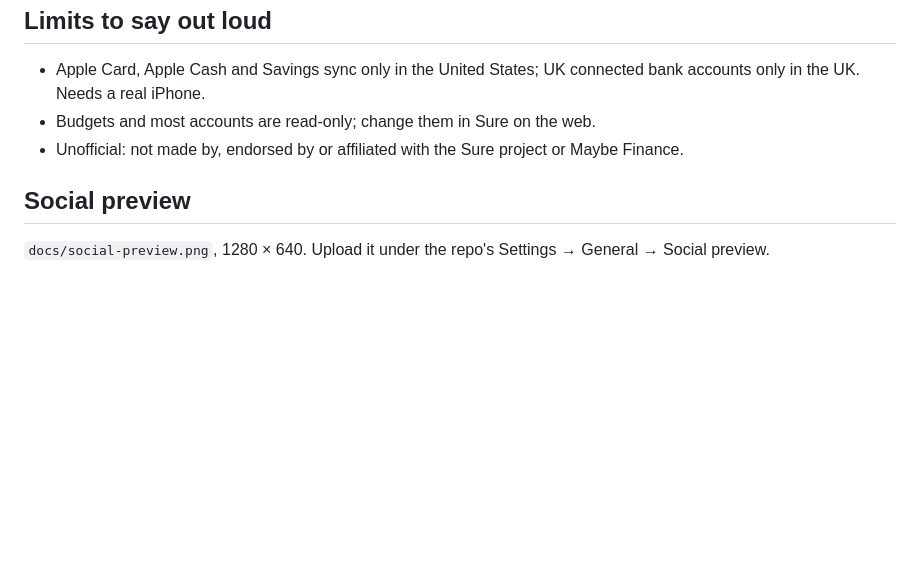
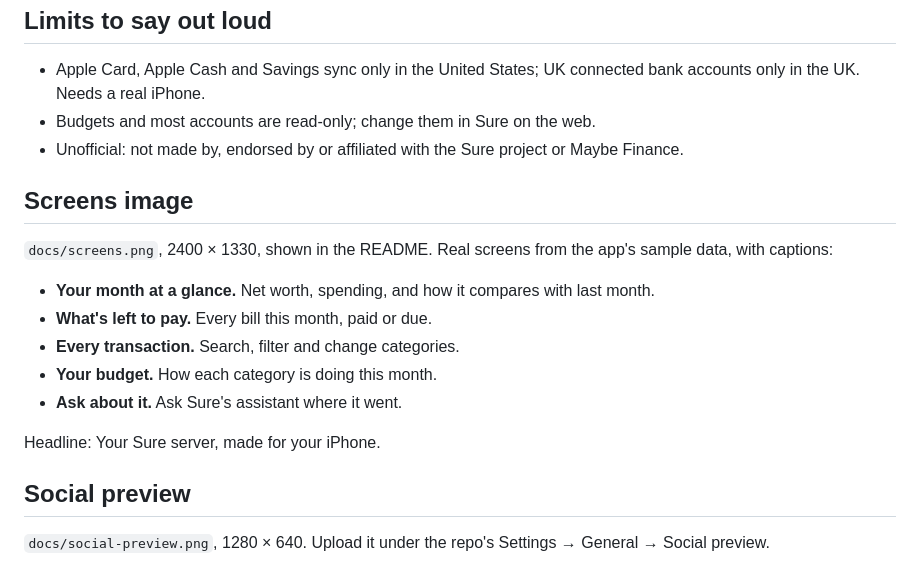
Before and after one commit to jasoncronje/surely-not, a Markdown page: docs/marketing.md, the part around the change. Rendered like a GitHub page; blank space fills up the shorter version.

Commit message:
Add a screens image to the README
docs/screens.png shows five real screens from the app's sample data
(Home, Bills, Activity, Plan and Chat) in phone frames, each with a
one-line caption, under the headline "Your Sure server, made for your
iPhone." It sits in a new "Take a look" section near the top of the
README, and docs/marketing.md lists its captions.

```diff
--- a/docs/marketing.md
+++ b/docs/marketing.md
@@ -33,6 +33,18 @@ Surely Not is a native iPhone app for Sure, the open source finance app you host
 - Budgets and most accounts are read-only; change them in Sure on the web.
 - Unofficial: not made by, endorsed by or affiliated with the Sure project or Maybe Finance.
 
+## Screens image
+
+`docs/screens.png`, 2400 × 1330, shown in the README. Real screens from the app's sample data, with captions:
+
+- **Your month at a glance.** Net worth, spending, and how it compares with last month.
+- **What's left to pay.** Every bill this month, paid or due.
+- **Every transaction.** Search, filter and change categories.
+- **Your budget.** How each category is doing this month.
+- **Ask about it.** Ask Sure's assistant where it went.
+
+Headline: Your Sure server, made for your iPhone.
+
 ## Social preview
 
 `docs/social-preview.png`, 1280 × 640. Upload it under the repo's Settings → General → Social preview.
```
Also changed, not shown: README.md (+4 -0 lines), docs/screens.png (added).
